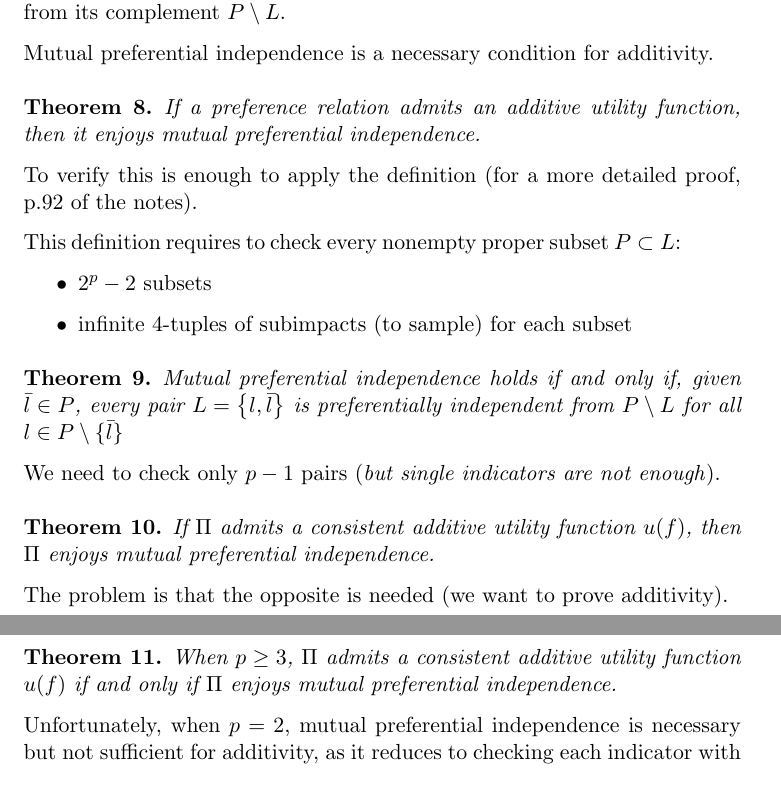
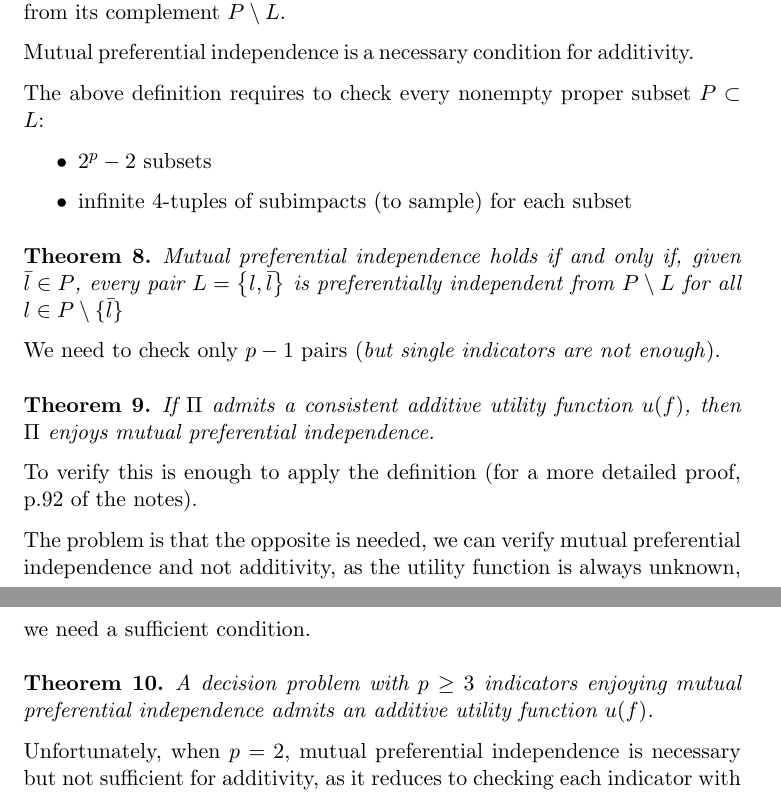
Before and after one commit to MaxL22/DecisionMethodsAndModels, a LaTeX thesis (dmm.tex, which reads chapters/bdm/structpref.tex): two parts of pages 48 and 49 of 49, joined at a grey line, cut so that both start at the same text. Compiled offline with pdfLaTeX.

Commit message:
minor fix

```diff
--- a/chapters/bdm/structpref.tex
+++ b/chapters/bdm/structpref.tex
@@ -466,14 +466,9 @@ Preferential independence of relation $\Pi$ and additivity of function $u(f)$ ar
 	We say that a problem enjoys \textbf{mutual preferential independence} when every proper subset of indicators $L \subset P$ is independent from its complement $P \setminus L$.
 \end{definition}
 
-Mutual preferential independence is a necessary condition for additivity. \\
+Mutual preferential independence is a necessary condition for additivity.
 
-\begin{theo}
-	If a preference relation admits an additive utility function, then it enjoys mutual preferential independence.
-\end{theo}
-To verify this is enough to apply the definition (for a more detailed proof, p.92 of the notes).
-
-This definition requires to check every nonempty proper subset $P \subset L$:
+The above definition requires to check every nonempty proper subset $P \subset L$:
 \begin{itemize}
 	\item $2^p - 2$ subsets
 
@@ -490,13 +485,14 @@ We need to check only $p-1$ pairs (\textit{but single indicators are not enough}
 	If $\Pi$ admits a consistent additive utility function $u(f)$, then $\Pi$ enjoys mutual preferential independence.
 \end{theo}
 
-The problem is that the opposite is needed (we want to prove additivity). \\
+To verify this is enough to apply the definition (for a more detailed proof, p.92 of the notes).
+
+The problem is that the opposite is needed, we can verify mutual preferential independence and not additivity, as the utility function is always unknown, we need a sufficient condition. \\
 
 \begin{theo}
-	When $p \geq 3$, $\Pi$ admits a consistent additive utility function $u(f)$ if and only if $\Pi$ enjoys mutual preferential independence.
+	A decision problem with $p \geq 3$ indicators enjoying mutual preferential independence admits an additive utility function $u(f)$.
 \end{theo}
 
 Unfortunately, when $p=2$, mutual preferential independence is necessary but not sufficient for additivity, as it reduces to checking each indicator with respect to the other one.
 
-% Maybe check the last subsubsec, doesn't make a whole lot of sense
 % End L4, p 93/94 of the notes
```
Also changed, not shown: dmm.pdf, chapters/bdm/structpref.tex (2 more changed lines).
